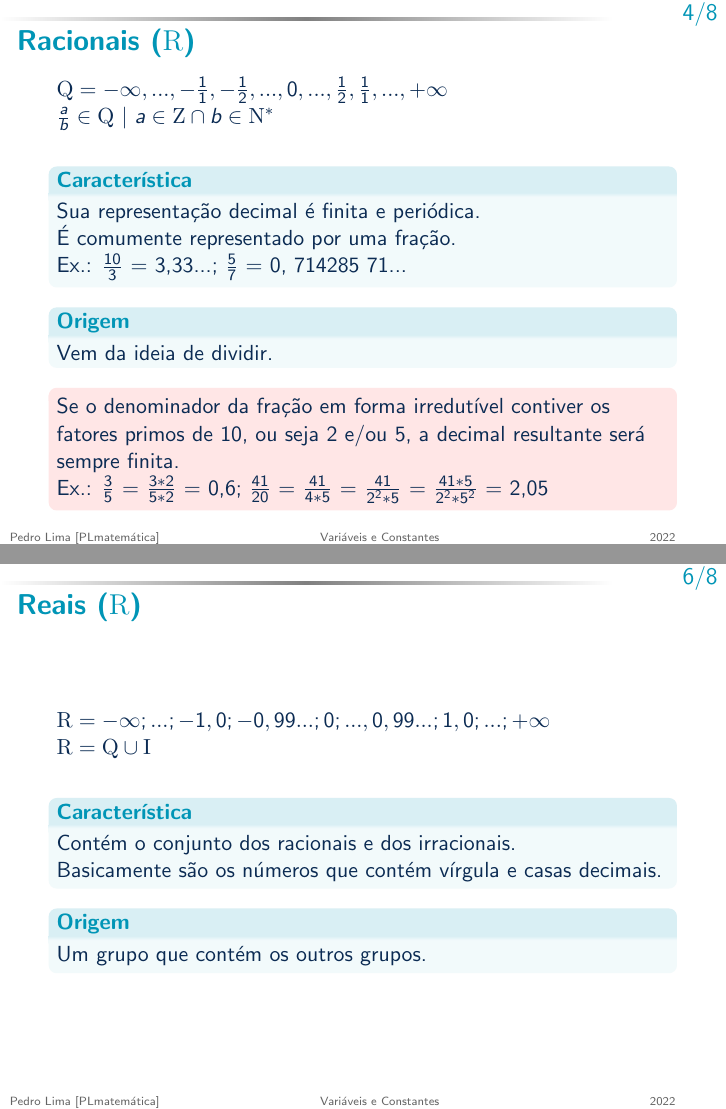
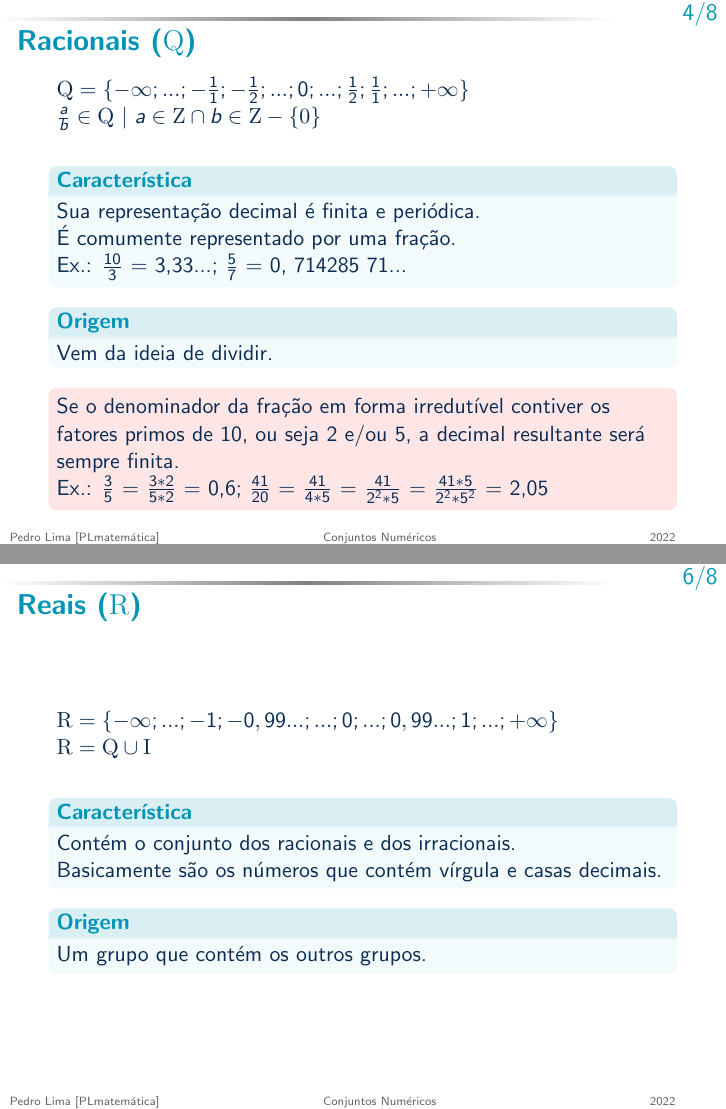
Before and after one commit to PedroHenrique-dev/PLmatematica, LaTeX slides (Matemática Básica/Conjuntos numéricos/main.tex): pages 5 and 7 of 9, joined at a grey line. Compiled offline with pdfLaTeX.

Commit message:
Conjuntos Numericos

```diff
--- a/Matemática Básica/Conjuntos numéricos/main.tex
+++ b/Matemática Básica/Conjuntos numéricos/main.tex
@@ -9,8 +9,8 @@
 %\usetheme{Warsaw}
 \usetheme{CCNU}
 
-\title{Variáveis e Constantes}
-\subtitle{Variáveis e Constantes}
+\title{Conjuntos Numéricos}
+\subtitle{Conjuntos Numéricos}
 \author{Pedro Lima}
 \institute{PLmatemática}
 \date{2022}
@@ -60,9 +60,9 @@
     \end{frame}
 
     % Slide 5
-    \begin{frame}{Racionais ($\mathrm{R}$)}
-        $\mathrm{Q} = -\infty, ..., -\frac{1}{1}, -\frac{1}{2}, ..., 0, ..., \frac{1}{2}, \frac{1}{1}, ..., +\infty$\\
-        $\frac{a}{b} \in \mathrm{Q}$ $|$ $a \in \mathrm{Z} \cap b \in \mathrm{N^*}$
+    \begin{frame}{Racionais ($\mathrm{Q}$)}
+        $\mathrm{Q} = \{-\infty; ...; -\frac{1}{1}; -\frac{1}{2}; ...; 0; ...; \frac{1}{2}; \frac{1}{1}; ...; +\infty$\}\\
+        $\frac{a}{b} \in \mathrm{Q}$ $|$ $a \in \mathrm{Z} \cap b \in \mathrm{Z - \{0\}}$
         \newline
         \begin{block}{Característica}
             Sua representação decimal é finita e periódica.\\ É comumente representado por uma fração.\\
@@ -95,7 +95,7 @@
 
     % Slide 7
     \begin{frame}{Reais ($\mathrm{R}$)}
-        $\mathrm{R} = -\infty; ...; -1,0; -0,99...; 0; ..., 0,99...; 1,0; ...; +\infty$\\
+        $\mathrm{R} = \{-\infty; ...; -1; -0,99...; ...; 0; ...; 0,99...; 1; ...; +\infty\}$\\
         $\mathrm{R} = \mathrm{Q} \cup \mathrm{I}$
         \newline
         \begin{block}{Característica}
```
Also changed, not shown: Matemática Básica/Conjuntos numéricos/main.tex (4 more changed lines), 1 other file.
